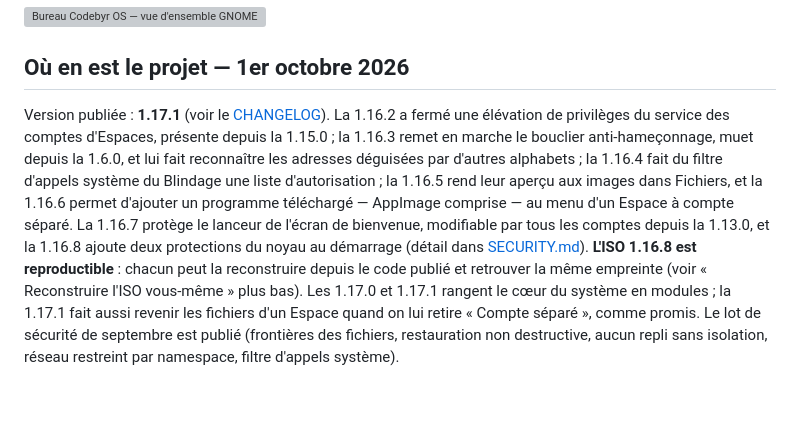
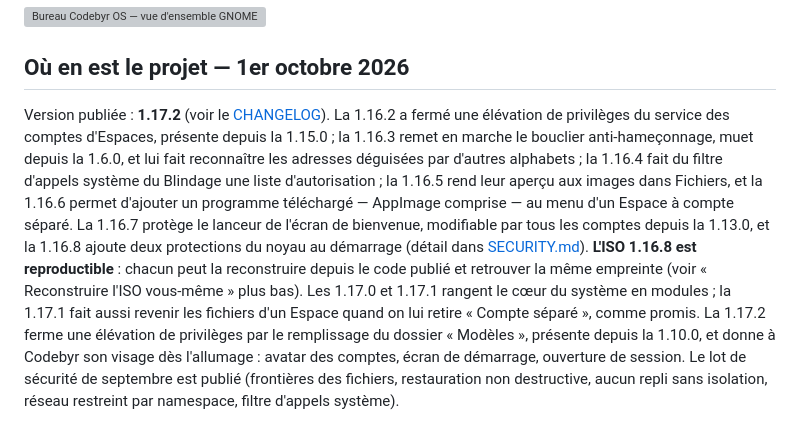
Before and after one commit to Romtouf/codebyr-os, a Markdown page: README.md, the part around the change. Rendered like a GitHub page; blank space fills up the shorter version; grey boxes are pictures that could not be loaded.

```diff
--- a/README.md
+++ b/README.md
@@ -16,7 +16,7 @@ installée sur machine réelle. Voir la [feuille de route](#feuille-de-route).
 
 ## Où en est le projet — 1er octobre 2026
 
-Version publiée : **1.17.1** (voir le [CHANGELOG](CHANGELOG.md)). La 1.16.2 a
+Version publiée : **1.17.2** (voir le [CHANGELOG](CHANGELOG.md)). La 1.16.2 a
 fermé une élévation de privilèges du service des comptes d'Espaces, présente
 depuis la 1.15.0 ; la 1.16.3 remet en marche le bouclier anti-hameçonnage, muet
 depuis la 1.6.0, et lui fait reconnaître les adresses déguisées par d'autres
@@ -30,7 +30,10 @@ ajoute deux protections du noyau au démarrage (détail dans
 la reconstruire depuis le code publié et retrouver la même empreinte (voir
 « Reconstruire l'ISO vous-même » plus bas). Les 1.17.0 et 1.17.1 rangent le
 cœur du système en modules ; la 1.17.1 fait aussi revenir les fichiers d'un
-Espace quand on lui retire « Compte séparé », comme promis. Le lot de
+Espace quand on lui retire « Compte séparé », comme promis. La 1.17.2
+ferme une élévation de privilèges par le remplissage du dossier « Modèles »,
+présente depuis la 1.10.0, et donne à Codebyr son visage dès l'allumage :
+avatar des comptes, écran de démarrage, ouverture de session. Le lot de
 sécurité de septembre est publié (frontières des fichiers, restauration non
 destructive, aucun repli sans isolation, réseau restreint par namespace, filtre
 d'appels système).
```
Also changed, not shown: CHANGELOG.md (+1 -1 lines), docs/chantiers.md (+6 -2 lines).
